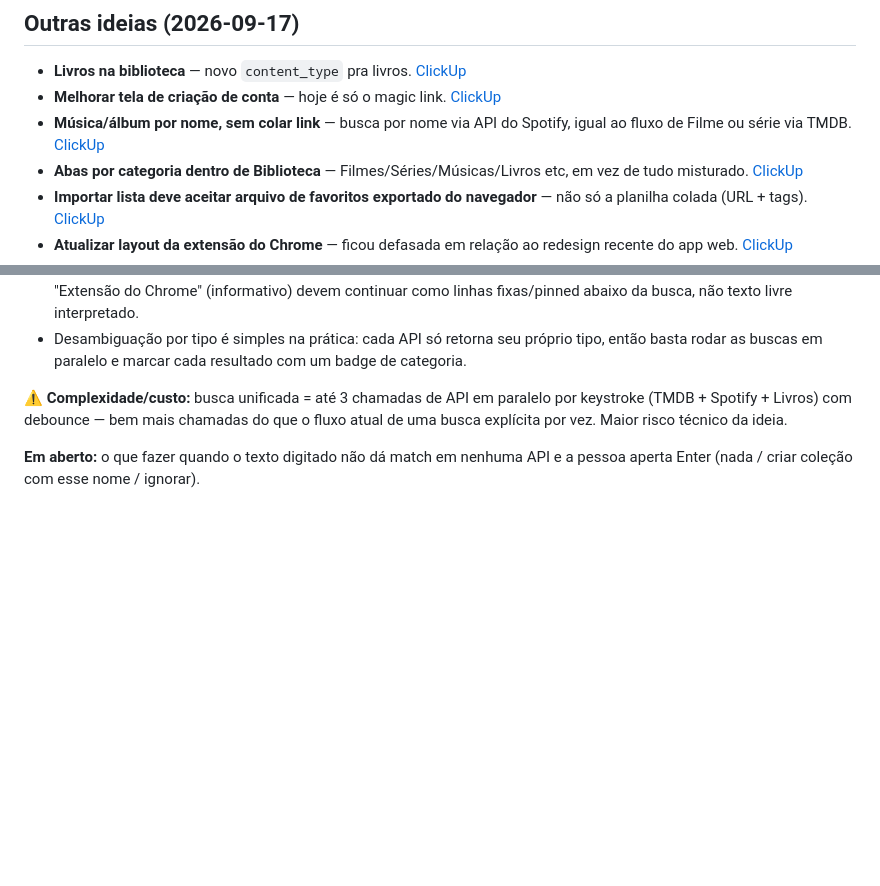
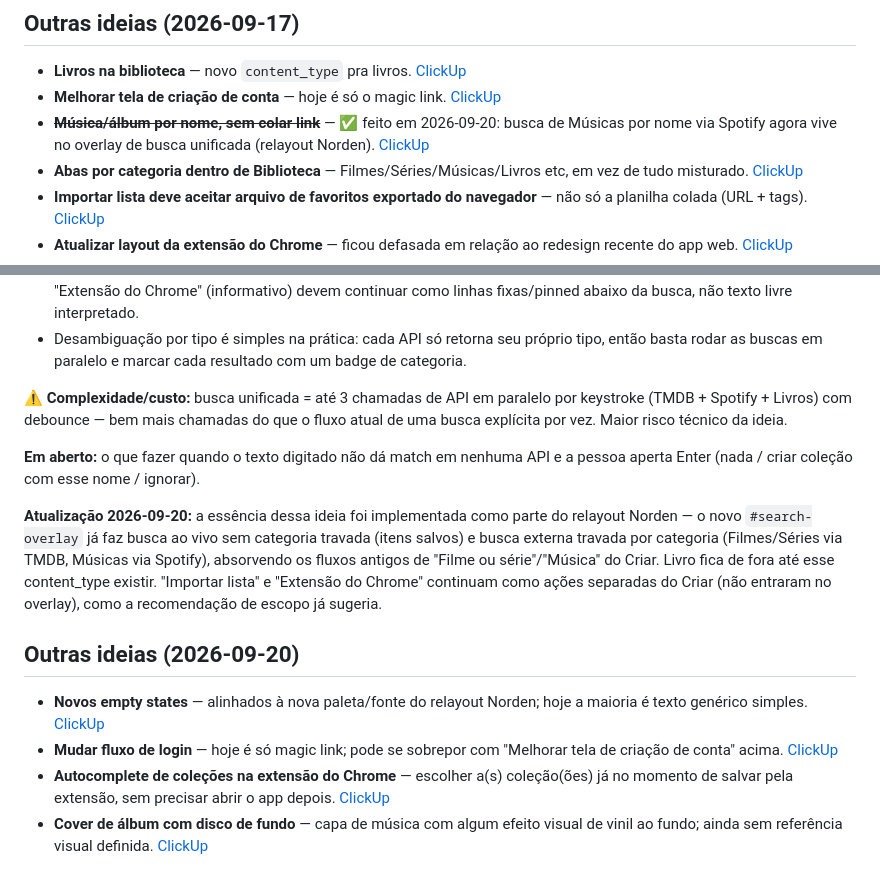
Before and after one commit to Lucasolvrr/h3aven-app, a Markdown page: BACKLOG.md, 2 parts joined by grey strips. Rendered like a GitHub page; blank space fills up the shorter version.

Commit message:
Update backlog: 4 new ideas, close out the shipped search-by-name item
Mirrors the 4 new ClickUp tasks (empty states, login flow, extension
collection-autocomplete, album cover treatment). Also marks "Música
por nome via Spotify" done — it shipped today as part of the unified
search overlay — and notes that the Spotlight/Raycast-style search
idea was substantially implemented the same way.

Co-Authored-By: Claude Sonnet 5 <noreply@anthropic.com>

```diff
--- a/BACKLOG.md
+++ b/BACKLOG.md
@@ -25,7 +25,7 @@ Ideias futuras para o h3aven — não estão em desenvolvimento agora.
 
 - **Livros na biblioteca** — novo `content_type` pra livros. [ClickUp](https://app.clickup.com/t/86e3a6y4c)
 - **Melhorar tela de criação de conta** — hoje é só o magic link. [ClickUp](https://app.clickup.com/t/86e3a6y4h)
-- **Música/álbum por nome, sem colar link** — busca por nome via API do Spotify, igual ao fluxo de Filme ou série via TMDB. [ClickUp](https://app.clickup.com/t/86e3a6y4m)
+- ~~**Música/álbum por nome, sem colar link**~~ — ✅ feito em 2026-09-20: busca de Músicas por nome via Spotify agora vive no overlay de busca unificada (relayout Norden). [ClickUp](https://app.clickup.com/t/86e3a6y4m)
 - **Abas por categoria dentro de Biblioteca** — Filmes/Séries/Músicas/Livros etc, em vez de tudo misturado. [ClickUp](https://app.clickup.com/t/86e3a6y4p)
 - **Importar lista deve aceitar arquivo de favoritos exportado do navegador** — não só a planilha colada (URL + tags). [ClickUp](https://app.clickup.com/t/86e3a6y4u)
 - **Atualizar layout da extensão do Chrome** — ficou defasada em relação ao redesign recente do app web. [ClickUp](https://app.clickup.com/t/86e3a6y4z)
@@ -45,3 +45,12 @@ Ideias futuras para o h3aven — não estão em desenvolvimento agora.
 **⚠️ Complexidade/custo:** busca unificada = até 3 chamadas de API em paralelo por keystroke (TMDB + Spotify + Livros) com debounce — bem mais chamadas do que o fluxo atual de uma busca explícita por vez. Maior risco técnico da ideia.
 
 **Em aberto:** o que fazer quando o texto digitado não dá match em nenhuma API e a pessoa aperta Enter (nada / criar coleção com esse nome / ignorar).
+
+**Atualização 2026-09-20:** a essência dessa ideia foi implementada como parte do relayout Norden — o novo `#search-overlay` já faz busca ao vivo sem categoria travada (itens salvos) e busca externa travada por categoria (Filmes/Séries via TMDB, Músicas via Spotify), absorvendo os fluxos antigos de "Filme ou série"/"Música" do Criar. Livro fica de fora até esse content_type existir. "Importar lista" e "Extensão do Chrome" continuam como ações separadas do Criar (não entraram no overlay), como a recomendação de escopo já sugeria.
+
+## Outras ideias (2026-09-20)
+
+- **Novos empty states** — alinhados à nova paleta/fonte do relayout Norden; hoje a maioria é texto genérico simples. [ClickUp](https://app.clickup.com/t/86e3bdvej)
+- **Mudar fluxo de login** — hoje é só magic link; pode se sobrepor com "Melhorar tela de criação de conta" acima. [ClickUp](https://app.clickup.com/t/86e3bdven)
+- **Autocomplete de coleções na extensão do Chrome** — escolher a(s) coleção(ões) já no momento de salvar pela extensão, sem precisar abrir o app depois. [ClickUp](https://app.clickup.com/t/86e3bdvet)
+- **Cover de álbum com disco de fundo** — capa de música com algum efeito visual de vinil ao fundo; ainda sem referência visual definida. [ClickUp](https://app.clickup.com/t/86e3bdvey)
```
